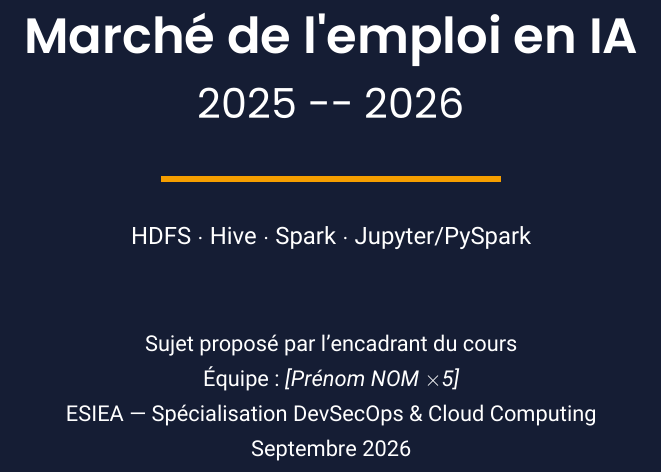
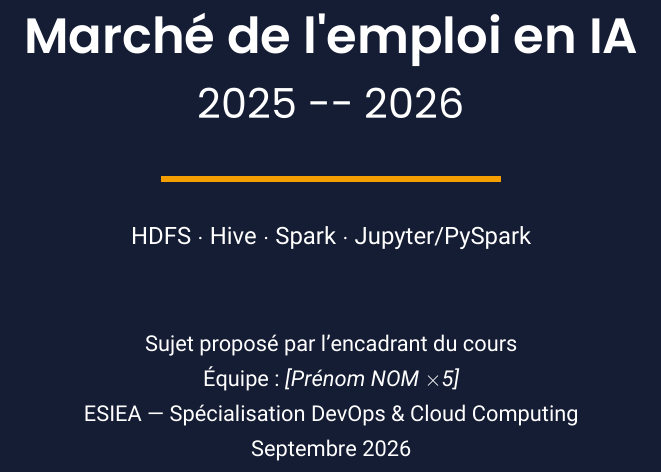
Before and after one commit to PaulPerigault/bigdata-ai-jobs-market, a LaTeX document (report/main.tex): part of page 1 of 46, cut so that both start at the same text. Compiled offline with XeLaTeX.

Commit message:
docs: fix the pyspark version and the programme name in the report (#24)
## What

- `AGENTS.md` and `README.md` said PySpark 3.5.8; `pyproject.toml` and `uv.lock` pin 3.5.9. The two documents now say 3.5.9.
- `report/main.tex` named the ESIEA programme "DevSecOps & Cloud Computing"; it now says "DevOps & Cloud Computing", the name used on the author's CV.

## How it was checked

- `task verify` in a fresh clone: exit 0 (including `check:docs`, `data:check`, `skills:verify`, gitleaks).

## Not verified

- The report was not recompiled with LaTeX; the change is one word in a title block.
- ADR 0003 still describes the move to 3.5.8 at the time it was written; it is a decision record and was left unchanged.

```diff
--- a/report/main.tex
+++ b/report/main.tex
@@ -37,7 +37,7 @@
   {\color{white}\large HDFS $\cdot$ Hive $\cdot$ Spark $\cdot$ Jupyter/PySpark}\\[40pt]
   {\color{white}\normalsize Sujet proposé par l'encadrant du cours}\\[4pt]
   {\color{white}\normalsize Équipe : \emph{[Prénom NOM $\times$5]}}\\[4pt]
-  {\color{white}\normalsize ESIEA — Spécialisation DevSecOps \& Cloud Computing}\\[4pt]
+  {\color{white}\normalsize ESIEA — Spécialisation DevOps \& Cloud Computing}\\[4pt]
   {\color{white}\normalsize Septembre 2026}
 \end{center}
 \end{titlepage}
```
Also changed, not shown: AGENTS.md (+1 -1 lines), README.md.
